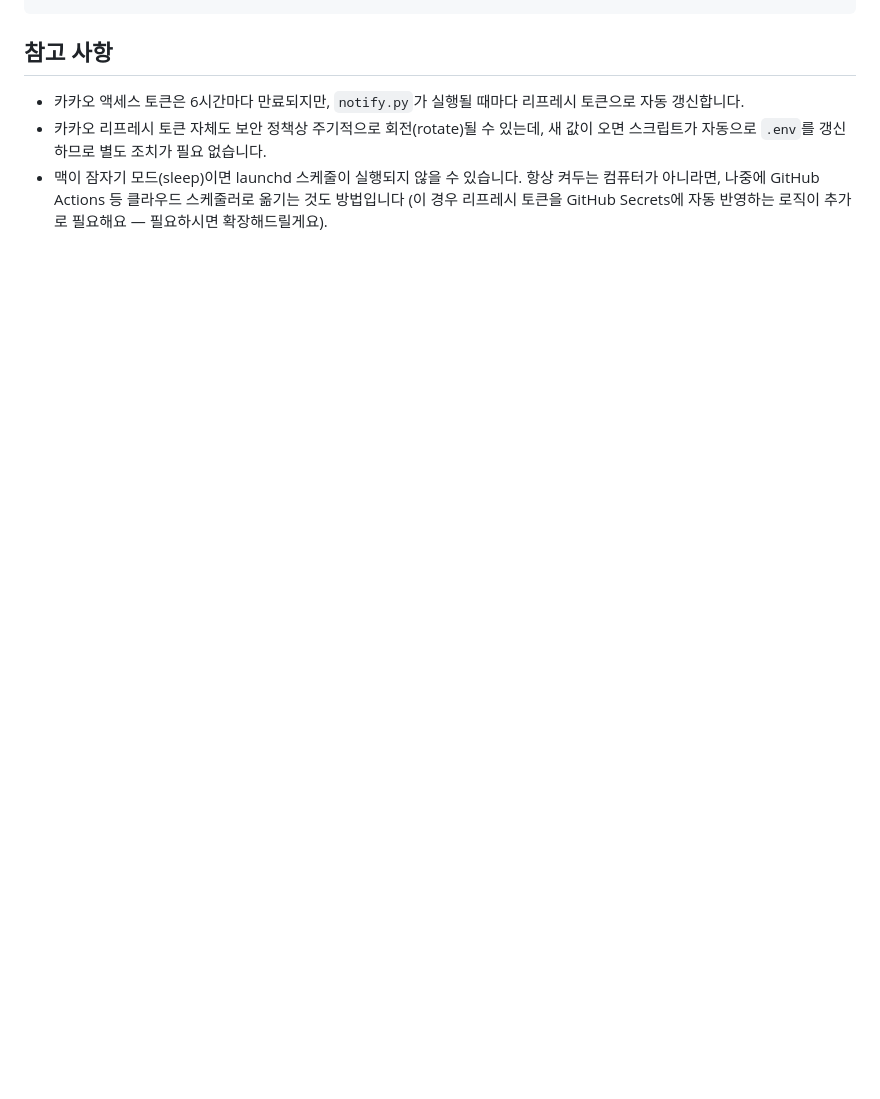
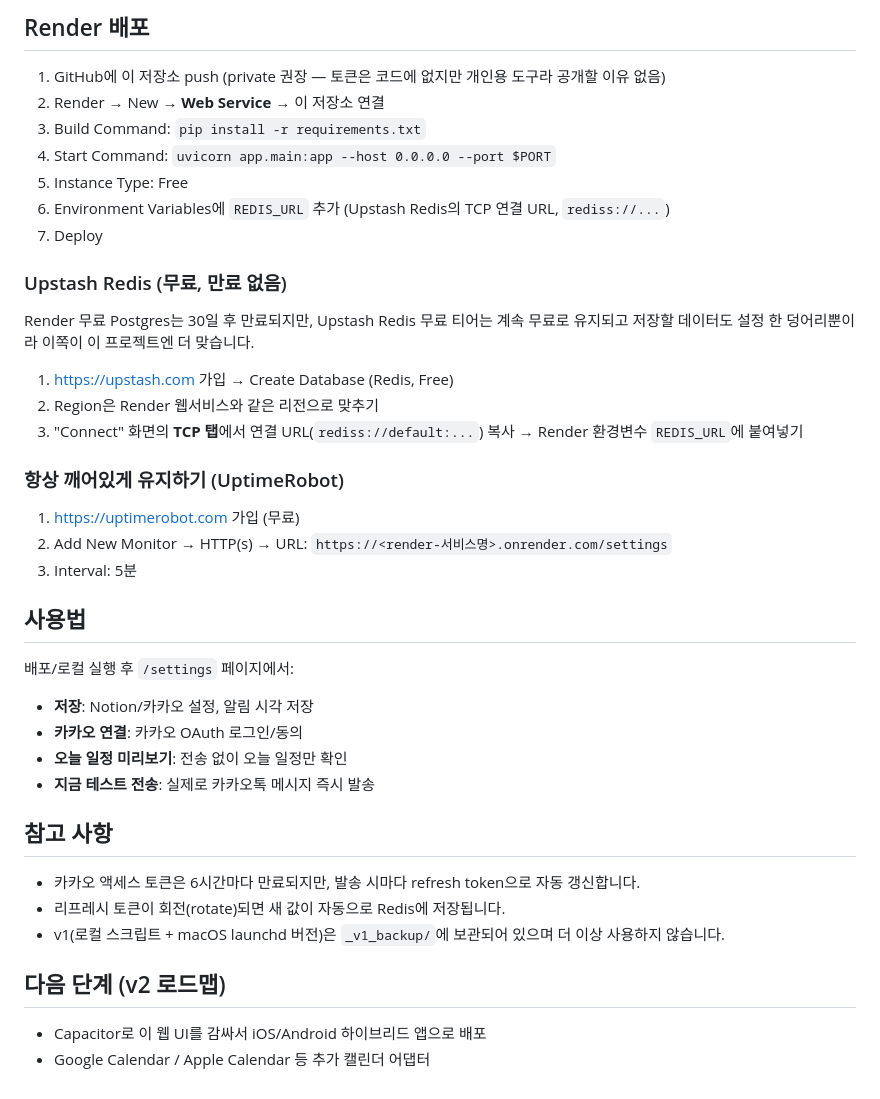
Before and after one commit to justin1112-jimin/notion-kakao-schedule, a Markdown page: README.md, the part around one of its changes. Drawn GitHub-style; blank space fills up the shorter version.

```diff
--- a/README.md
+++ b/README.md
@@ -70,4 +70,42 @@ launchctl unload ~/Library/LaunchAgents/com.user.notionkakao.plist
+## Render 배포
+
+1. GitHub에 이 저장소 push (private 권장 — 토큰은 코드에 없지만 개인용 도구라 공개할 이유 없음)
+2. Render → New → **Web Service** → 이 저장소 연결
+3. Build Command: `pip install -r requirements.txt`
+4. Start Command: `uvicorn app.main:app --host 0.0.0.0 --port $PORT`
+5. Instance Type: Free
+6. Environment Variables에 `REDIS_URL` 추가 (Upstash Redis의 TCP 연결 URL, `rediss://...`)
+7. Deploy
+
+### Upstash Redis (무료, 만료 없음)
+
+Render 무료 Postgres는 30일 후 만료되지만, Upstash Redis 무료 티어는 계속 무료로 유지되고 저장할 데이터도 설정 한 덩어리뿐이라 이쪽이 이 프로젝트엔 더 맞습니다.
+
+1. https://upstash.com 가입 → Create Database (Redis, Free)
+2. Region은 Render 웹서비스와 같은 리전으로 맞추기
+3. "Connect" 화면의 **TCP 탭**에서 연결 URL(`rediss://default:...`) 복사 → Render 환경변수 `REDIS_URL`에 붙여넣기
+
+### 항상 깨어있게 유지하기 (UptimeRobot)
+
+1. https://uptimerobot.com 가입 (무료)
+2. Add New Monitor → HTTP(s) → URL: `https://<render-서비스명>.onrender.com/settings`
+3. Interval: 5분
+
+## 사용법
+
+배포/로컬 실행 후 `/settings` 페이지에서:
+- **저장**: Notion/카카오 설정, 알림 시각 저장
+- **카카오 연결**: 카카오 OAuth 로그인/동의
+- **오늘 일정 미리보기**: 전송 없이 오늘 일정만 확인
+- **지금 테스트 전송**: 실제로 카카오톡 메시지 즉시 발송
+
 ## 참고 사항
-- 카카오 액세스 토큰은 6시간마다 만료되지만, `notify.py`가 실행될 때마다 리프레시 토큰으로 자동 갱신합니다.
-- 카카오 리프레시 토큰 자체도 보안 정책상 주기적으로 회전(rotate)될 수 있는데, 새 값이 오면 스크립트가 자동으로 `.env`를 갱신하므로 별도 조치가 필요 없습니다.
-- 맥이 잠자기 모드(sleep)이면 launchd 스케줄이 실행되지 않을 수 있습니다. 항상 켜두는 컴퓨터가 아니라면, 나중에 GitHub Actions 등 클라우드 스케줄러로 옮기는 것도 방법입니다 (이 경우 리프레시 토큰을 GitHub Secrets에 자동 반영하는 로직이 추가로 필요해요 — 필요하시면 확장해드릴게요).
+
+- 카카오 액세스 토큰은 6시간마다 만료되지만, 발송 시마다 refresh token으로 자동 갱신합니다.
+- 리프레시 토큰이 회전(rotate)되면 새 값이 자동으로 Redis에 저장됩니다.
+- v1(로컬 스크립트 + macOS launchd 버전)은 `_v1_backup/`에 보관되어 있으며 더 이상 사용하지 않습니다.
+
+## 다음 단계 (v2 로드맵)
+
+- Capacitor로 이 웹 UI를 감싸서 iOS/Android 하이브리드 앱으로 배포
+- Google Calendar / Apple Calendar 등 추가 캘린더 어댑터
```
Also changed, not shown: other parts of README.md (+49 -49 lines), claude.md (+48 -79 lines).
